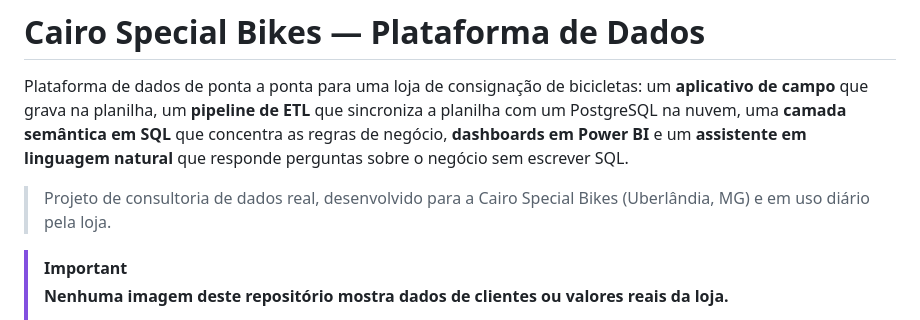
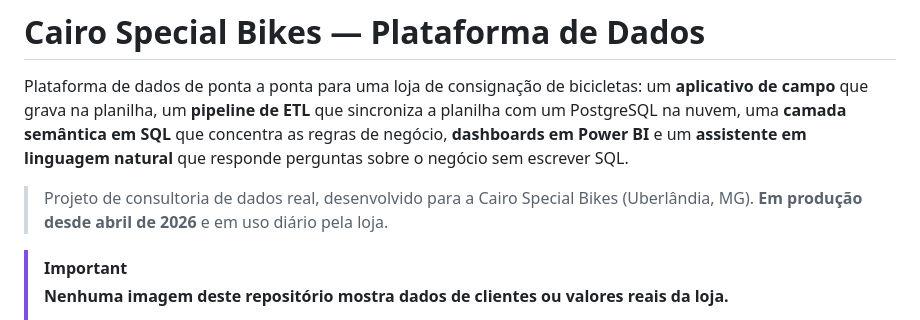
Before and after one commit to pedrinvazzz-code/Cairo-Special-Bikes, a Markdown page: README.md, the part around the change. Rendered like a GitHub page.

Commit message:
README: em produção desde abril de 2026
Co-Authored-By: Claude Opus 5.5 <noreply@anthropic.com>
Claude-Session: https://claude.ai/code/session_0181Zd3j4CEC7bwJv41Cw8wT

```diff
--- a/README.md
+++ b/README.md
@@ -2,7 +2,7 @@
 
 Plataforma de dados de ponta a ponta para uma loja de consignação de bicicletas: um **aplicativo de campo** que grava na planilha, um **pipeline de ETL** que sincroniza a planilha com um PostgreSQL na nuvem, uma **camada semântica em SQL** que concentra as regras de negócio, **dashboards em Power BI** e um **assistente em linguagem natural** que responde perguntas sobre o negócio sem escrever SQL.
 
-> Projeto de consultoria de dados real, desenvolvido para a Cairo Special Bikes (Uberlândia, MG) e em uso diário pela loja.
+> Projeto de consultoria de dados real, desenvolvido para a Cairo Special Bikes (Uberlândia, MG). **Em produção desde abril de 2026** e em uso diário pela loja.
 
 > [!IMPORTANT]
 > **Nenhuma imagem deste repositório mostra dados de clientes ou valores reais da loja.**
```
